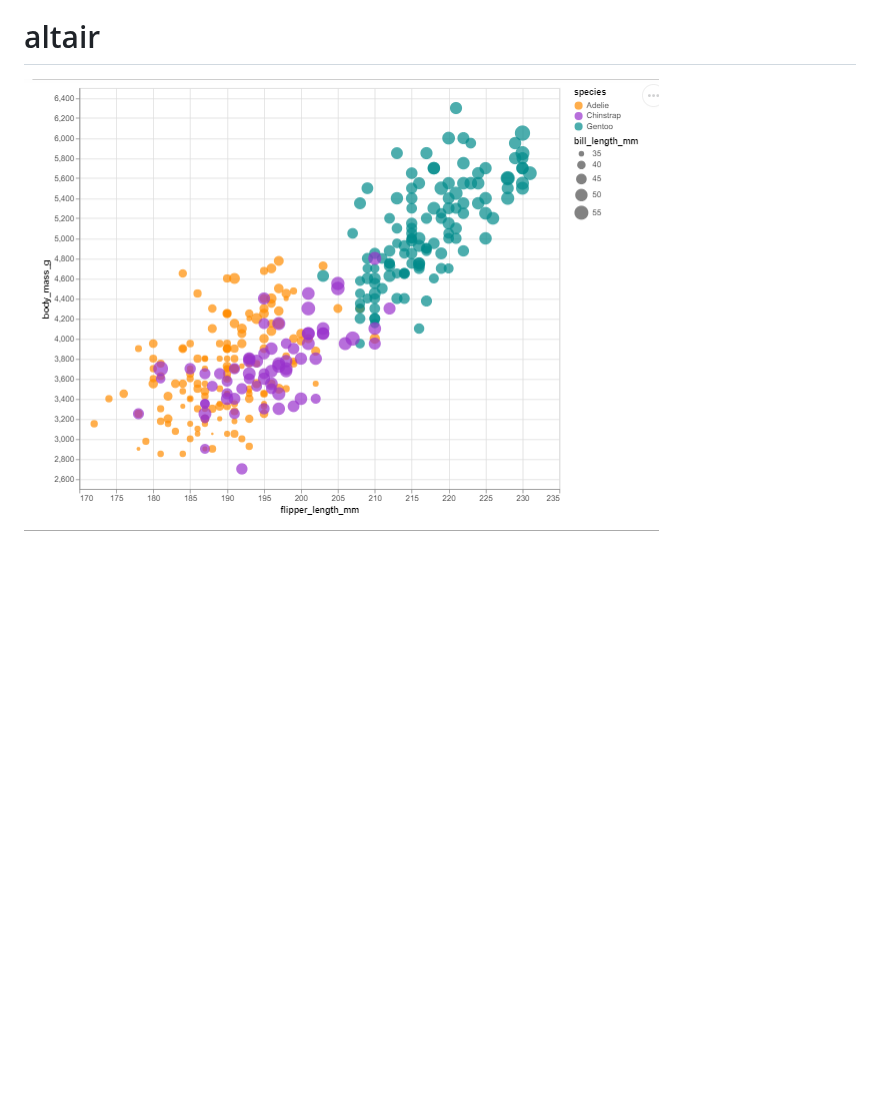
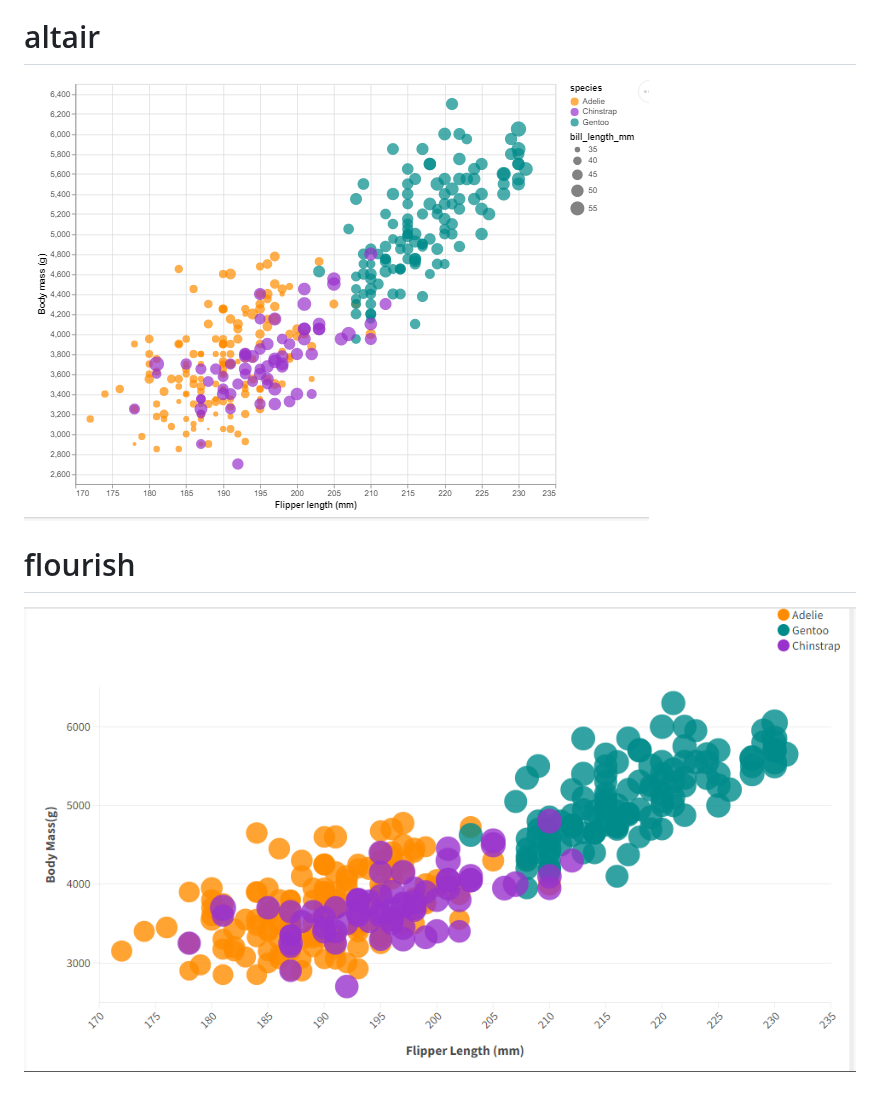
Before and after one commit to cs573-24s/a2-DataVis-7Ways, a Markdown page: README.md, the part around the change. Drawn GitHub-style; blank space fills up the shorter version.

```diff
--- a/README.md
+++ b/README.md
@@ -154,4 +154,8 @@ While it takes time to find the correct documentation, these functions made the
 ![Alt text](image-2.png)
 
 # altair
-![Alt text](image-3.png)
+![Alt text](image-5.png)
+
+# flourish
+
+![Alt text](image-4.png)
```
